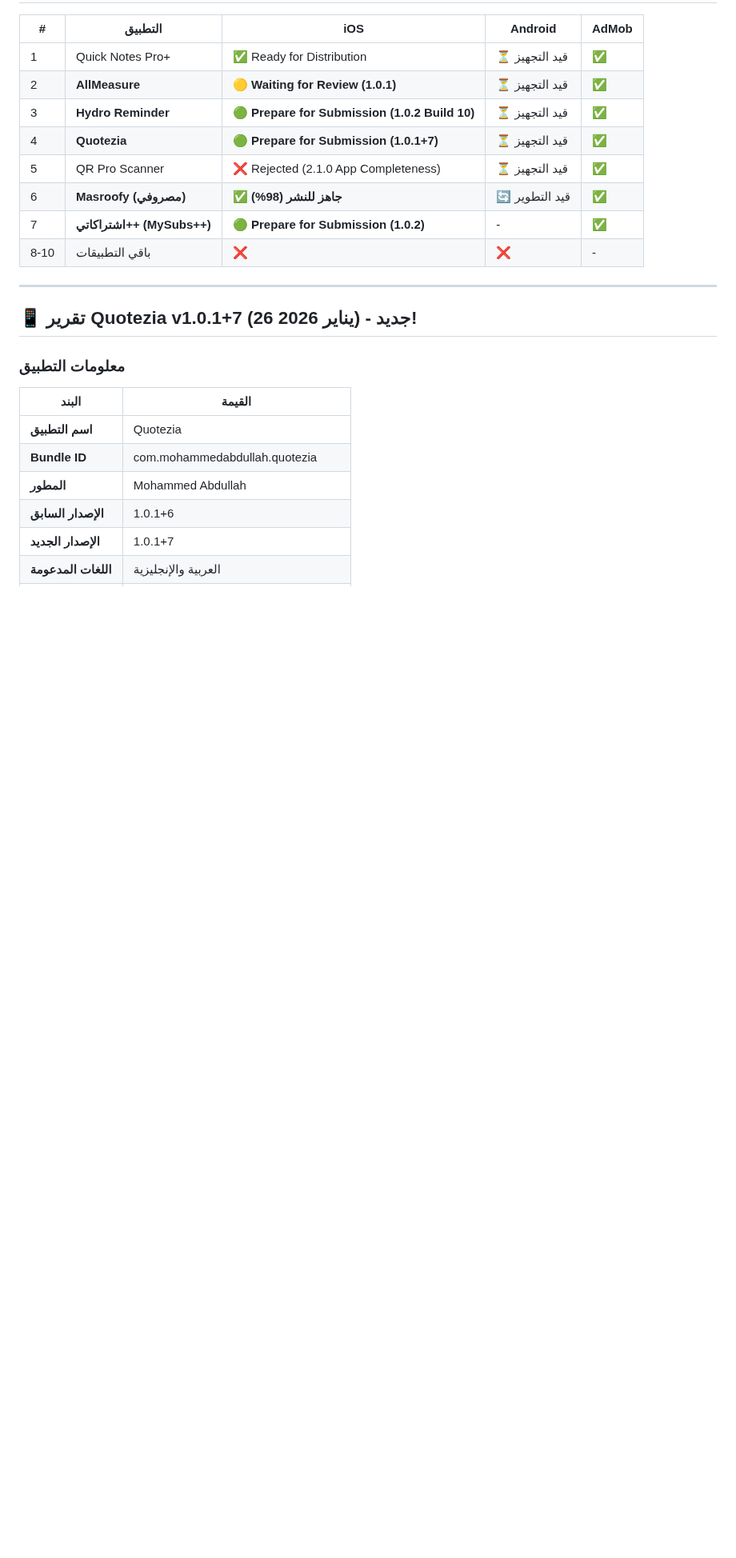
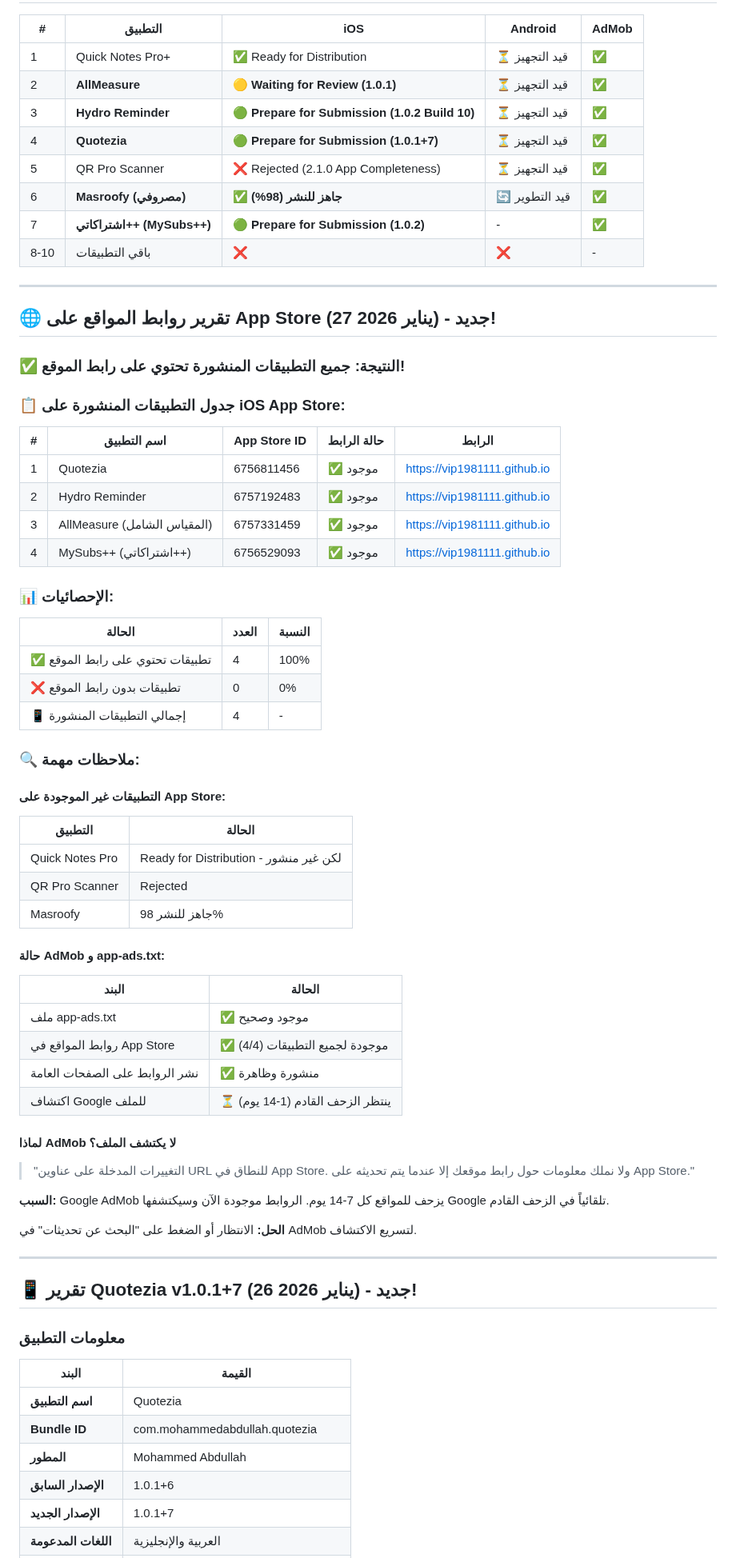
Before and after one commit to vip1981111/unit-master, a Markdown page: خطة-30-ديسمبر.md, the part around one of its changes. Shown at 80% size. Drawn GitHub-style; blank space fills up the shorter version.

```diff
--- a/خطة-30-ديسمبر.md
+++ b/خطة-30-ديسمبر.md
@@ -26,6 +26,56 @@
 | 6 | **Masroofy (مصروفي)** | ✅ **جاهز للنشر (98%)** | 🔄 قيد التطوير | ✅ |
 | 7 | **اشتراكاتي++ (MySubs++)** | 🟢 **Prepare for Submission (1.0.2)** | - | ✅ |
 | 8-10 | باقي التطبيقات | ❌ | ❌ | - |
+
+---
+
+## 🌐 تقرير روابط المواقع على App Store (27 يناير 2026) - جديد!
+
+### ✅ النتيجة: جميع التطبيقات المنشورة تحتوي على رابط الموقع!
+
+### 📋 جدول التطبيقات المنشورة على iOS App Store:
+
+| # | اسم التطبيق | App Store ID | حالة الرابط | الرابط |
+|---|-------------|--------------|-------------|--------|
+| 1 | Quotezia | 6756811456 | ✅ موجود | https://vip1981111.github.io |
+| 2 | Hydro Reminder | 6757192483 | ✅ موجود | https://vip1981111.github.io |
+| 3 | AllMeasure (المقياس الشامل) | 6757331459 | ✅ موجود | https://vip1981111.github.io |
+| 4 | MySubs++ (اشتراكاتي++) | 6756529093 | ✅ موجود | https://vip1981111.github.io |
+
+### 📊 الإحصائيات:
+
+| الحالة | العدد | النسبة |
+|--------|-------|--------|
+| ✅ تطبيقات تحتوي على رابط الموقع | 4 | 100% |
+| ❌ تطبيقات بدون رابط الموقع | 0 | 0% |
+| 📱 إجمالي التطبيقات المنشورة | 4 | - |
+
+### 🔍 ملاحظات مهمة:
+
+#### التطبيقات غير الموجودة على App Store:
+
+| التطبيق | الحالة |
+|---------|--------|
+| Quick Notes Pro | Ready for Distribution - لكن غير منشور |
+| QR Pro Scanner | Rejected |
+| Masroofy | جاهز للنشر 98% |
+
+#### حالة AdMob و app-ads.txt:
+
+| البند | الحالة |
+|-------|--------|
+| ملف app-ads.txt | ✅ موجود وصحيح |
+| روابط المواقع في App Store | ✅ موجودة لجميع التطبيقات (4/4) |
+| نشر الروابط على الصفحات العامة | ✅ منشورة وظاهرة |
+| اكتشاف Google للملف | ⏳ ينتظر الزحف القادم (1-14 يوم) |
+
+#### لماذا AdMob لا يكتشف الملف؟
+
+> "التغييرات المدخلة على عناوين URL للنطاق في App Store. ولا نملك معلومات حول رابط موقعك إلا عندما يتم تحديثه على App Store."
+
+**السبب:** Google AdMob يزحف للمواقع كل 7-14 يوم. الروابط موجودة الآن وسيكتشفها Google تلقائياً في الزحف القادم.
+
+**الحل:** الانتظار أو الضغط على "البحث عن تحديثات" في AdMob لتسريع الاكتشاف.
 
 ---
 
```
Also changed, not shown: other parts of خطة-30-ديسمبر.md (+20 -11 lines).
